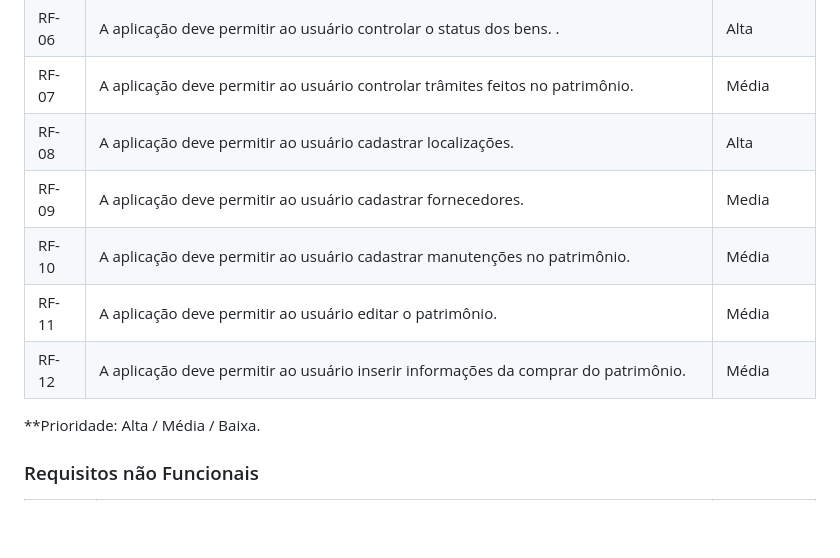
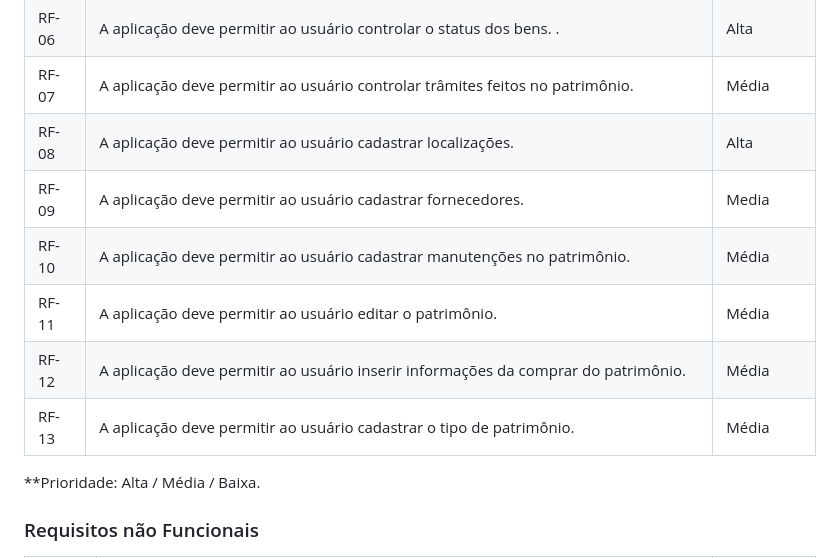
Before and after one commit to LaraPaulaSilva/PatriControl, a Markdown page: documentos/02-Especificação do Projeto.md, the part around the change. Rendered like a GitHub page; blank space fills up the shorter version.

```diff
--- a/documentos/02-Especificação do Projeto.md
+++ b/documentos/02-Especificação do Projeto.md
@@ -104,10 +104,11 @@ Com base na análise das personas forma identificadas as seguintes histórias de
 | RF-06 |  A aplicação deve permitir ao usuário controlar o status dos bens. .                     | Alta   |
 | RF-07 |  A aplicação deve permitir ao usuário controlar trâmites feitos no patrimônio. | Média   |
 | RF-08 |  A aplicação deve permitir ao usuário cadastrar localizações.                     | Alta
-|RF-09|A aplicação deve permitir ao usuário cadastrar fornecedores.  | Media |
+|RF-09| A aplicação deve permitir ao usuário cadastrar fornecedores.  | Media |
 | RF-10| A aplicação deve permitir ao usuário cadastrar manutenções no patrimônio. |  Média|
 |RF-11 | A aplicação deve permitir ao usuário editar o patrimônio. | Média|
-|RF-12|A aplicação deve permitir ao usuário inserir informações da comprar do patrimônio.  | Média|
+|RF-12| A aplicação deve permitir ao usuário inserir informações da comprar do patrimônio.  | Média|
+|RF-13| A aplicação deve permitir ao usuário cadastrar o tipo de patrimônio.  | Média|
 
 **Prioridade: Alta / Média / Baixa.
 
```
